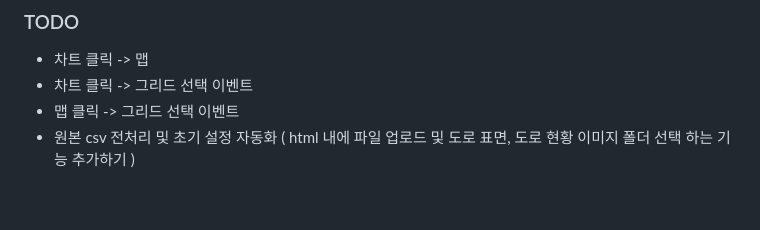
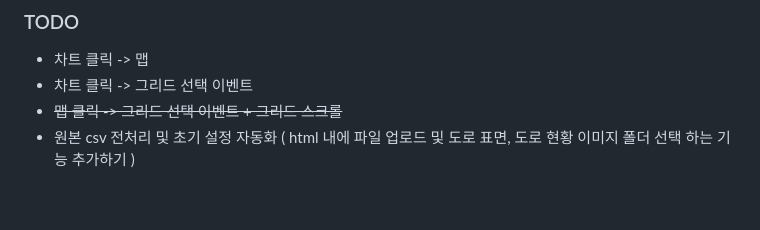
Before and after one commit to skajd1/dashboard-bix5-layout, a Markdown page: README.md, the part around the change. GitHub-like rendering.

```diff
--- a/README.md
+++ b/README.md
@@ -24,7 +24,7 @@
 ### TODO
 - 차트 클릭 -> 맵
 - 차트 클릭 -> 그리드 선택 이벤트
-- 맵 클릭 -> 그리드 선택 이벤트
+- ~~맵 클릭 -> 그리드 선택 이벤트 + 그리드 스크롤~~
 - 원본 csv 전처리 및 초기 설정 자동화 ( html 내에 파일 업로드 및 도로 표면, 도로 현황 이미지 폴더 선택 하는 기능 추가하기 )
 
 <br>
```
